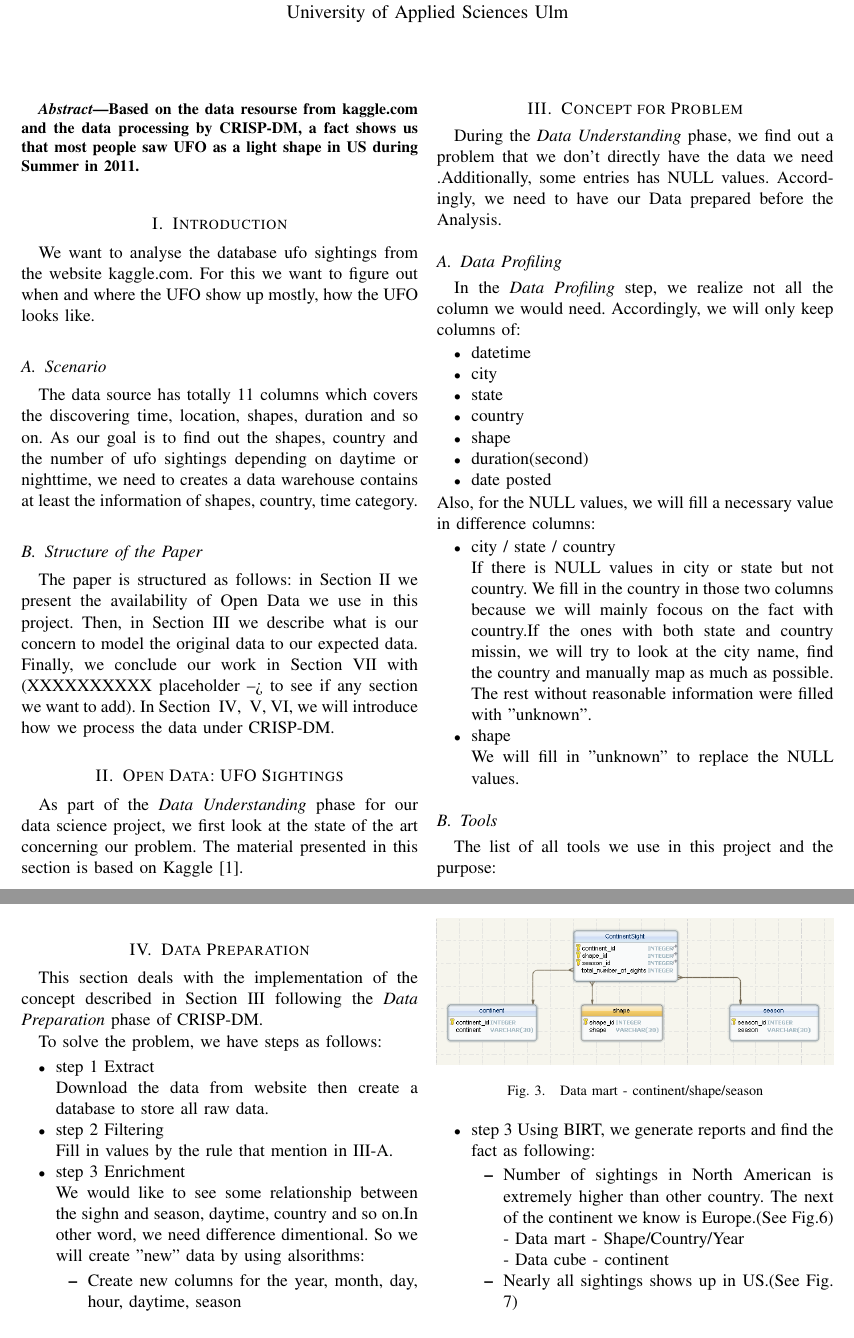
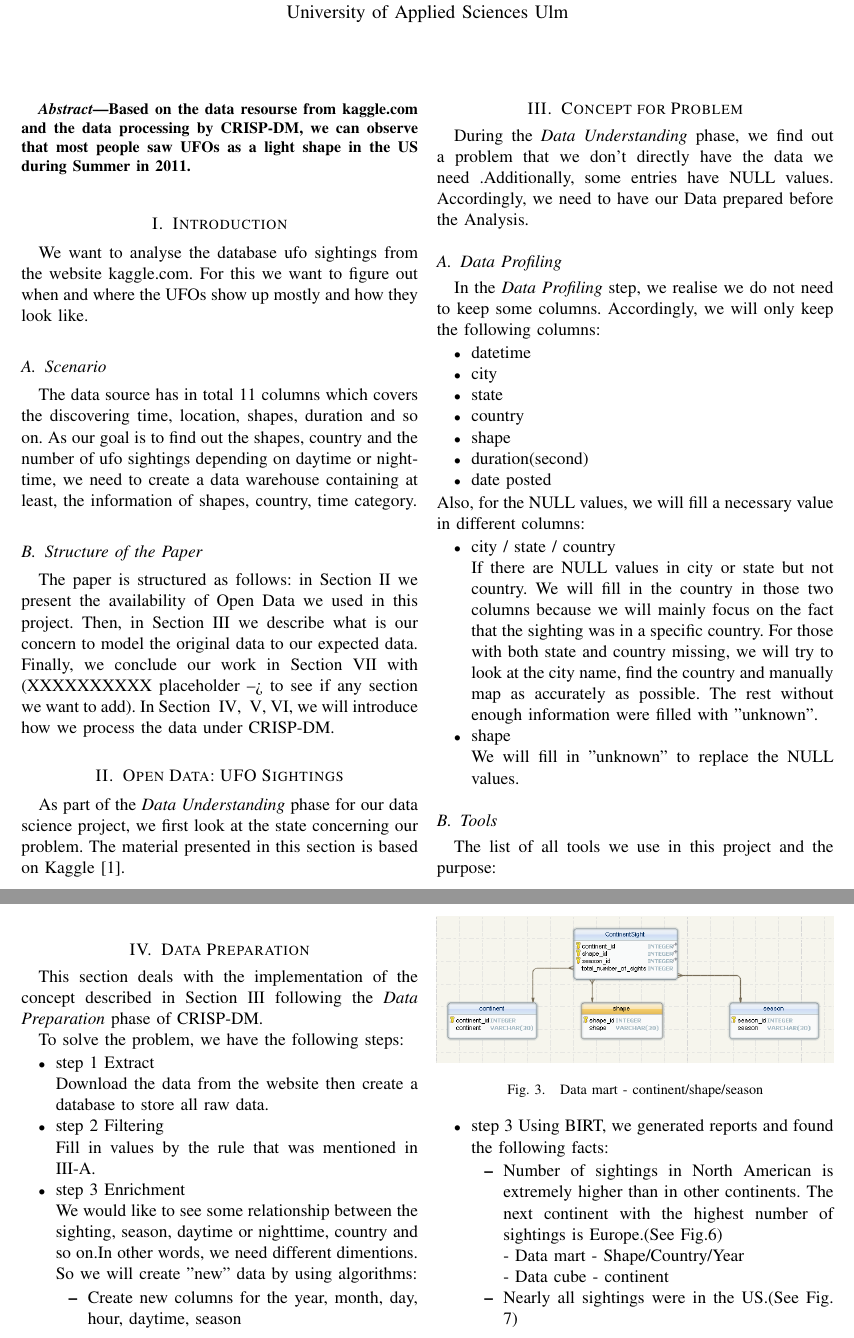
Before and after one commit to LynnLian/DataWarehousing_UFO, a LaTeX paper (UFO.tex): two parts of pages 1 and 2 of 4, joined at a grey line, cut so that both start at the same text. Compiled offline with pdfLaTeX.

Commit message:
Changes from papeeria

```diff
--- a/UFO.tex
+++ b/UFO.tex
@@ -82,7 +82,7 @@ Tim Hutttlestone huttlestone@mail.hs-ulm.de\\
 %%%%%%%%%%%%%%%%%%%%%%%%%%%%%%%%%%%%%%%%%%%%%%%%%%%%%%%%%%%%%%%%%%%%%%%%%%%%%%%%%%%%%%%%%%%%%%%%%%%%%%%%%%%%%%%%%%%%%%%%%%%%%%%%
 %%%%%%%%%%%%%%%%%%%%%%%%%%%%%%%%%%%%%%%%%%%%%%%%%%%%%%%%%%%%%%%%%%%%%%%%%%%%%%%%%%%%%%%%%%%%%%%%%%%%%%%%%%%%%%%%%%%%%%%%%%%%%%%%
 \begin{abstract}
-Based on the data resourse from kaggle.com and the data processing by CRISP-DM, a fact shows us that most people saw UFO as a light shape in US during Summer in 2011.
+Based on the data resourse from kaggle.com and the data processing by CRISP-DM, we can observe that most people saw UFOs as a light shape in the US during Summer in 2011.
 \end{abstract}
 
 
@@ -92,27 +92,26 @@ Based on the data resourse from kaggle.com and the data processing by CRISP-DM,
 \label{sec:intro}
 We want to analyse the database ufo sightings from
 the website kaggle.com. For this we want to figure out
-when and where the UFO show up mostly, how the UFO looks like.
+when and where the UFOs show up mostly and how they look like.
 \subsection{Scenario} \label{subsec:scenario}
-The data source has totally 11 columns which covers the discovering time, location, shapes, duration and so on. As our goal is to find out the shapes, country and the number of ufo sightings depending on daytime or nighttime, we need to creates a data warehouse contains at least the information of shapes, country, time category.
+The data source has in total 11 columns which covers the discovering time, location, shapes, duration and so on. As our goal is to find out the shapes, country and the number of ufo sightings depending on daytime or nighttime, we need to create a data warehouse containing at least, the information of shapes, country, time category.
 
 \subsection{Structure of the Paper} \label{subsec:struct}
-The paper is structured as follows: in Section~\ref{sec:dataunderstanding} we present the availability of Open Data we use in this project.
+The paper is structured as follows: in Section~\ref{sec:dataunderstanding} we present the availability of Open Data we used in this project.
 Then, in Section~\ref{sec:concept} we describe what is our concern to model the original data to our expected data. Finally, we conclude our work in Section~\ref{sec:concl} with (XXXXXXXXXX placeholder --> to see if any section we want to add).
 In Section ~\ref{sec:dataPreparation}, ~\ref{sec:modeling},~\ref{sec:Evaluation}, we will introduce how we process the data under CRISP-DM.
 
 
 %%%%%%%%%%%%%%%%%%%%%%%%%%%%%%%%%%%%%%%%%%%%%%%%%%%%%%%%%%%%%%%%%%%%%%%%%%%%%%%%%%%%%%%%%%%%%%%%%%%%%%%%%%%%%%%%%%%%%%%%%%%%%%%%
 \section{Open Data: UFO Sightings} \label{sec:dataunderstanding}
-As part of the \emph{Data Understanding} phase for our data science project, we first look at the state
-of the art concerning our problem. The material presented in this section is based on Kaggle \cite{kaggle}.
+As part of the \emph{Data Understanding} phase for our data science project, we first look at the state concerning our problem. The material presented in this section is based on Kaggle \cite{kaggle}.
 
 %%%%%%%%%%%%%%%%%%%%%%%%%%%%%%%%%%%%%%%%%%%%%%%%%%%%%%%%%%%%%%%%%%%%%%%%%%%%%%%%%%%%%%%%%%%%%%%%%%%%%%%%%%%%%%%%%%%%%%%%%%%%%%%%
 \section{Concept for Problem} \label{sec:concept}
-During the \emph{Data Understanding} phase, we find out a problem that we don't directly have the data we need .Additionally, some entries has NULL values. Accordingly, we need to have our Data prepared before the Analysis.
+During the \emph{Data Understanding} phase, we find out a problem that we don't directly have the data we need .Additionally, some entries have NULL values. Accordingly, we need to have our Data prepared before the Analysis.
 
 \subsection{Data Profiling}\label{subsec:dataProfiling}
-In the \emph{Data Profiling} step, we realize not all the column we would need. Accordingly, we will only keep columns of:
+In the \emph{Data Profiling} step, we realise we do not need to keep some columns. Accordingly, we will only keep the following columns:
 \begin{itemize}
     \item datetime
     \item city
@@ -122,10 +121,10 @@ In the \emph{Data Profiling} step, we realize not all the column we would need.
     \item duration(second)
     \item date posted
 \end{itemize}
-Also, for the NULL values, we will fill a necessary value in difference columns:
+Also, for the NULL values, we will fill a necessary value in different columns:
 \begin{itemize}
     \item city / state / country\\
-    If there is NULL values in city or state but not country. We fill in the country in those two columns because we will mainly focous on the fact with country.If the ones with both state and country missin, we will try to look at the city name, find the country and manually map as much as possible. The rest without reasonable information were filled with "unknown".
+    If there are NULL values in city or state but not country. We will fill in the country in those two columns because we will mainly focus on the fact that the sighting was in a specific country. For those with both state and country missing, we will try to look at the city name, find the country and manually map as accurately as possible. The rest without enough information were filled with "unknown".
     \item shape\\
     We will fill in "unknown" to replace the NULL values.
 \end{itemize}
@@ -159,14 +158,14 @@ After the ELT process, we should have a DHW which looks like this:
 This section deals with the implementation of the concept described in Section~\ref{sec:concept} following the \emph{Data Preparation}
 phase of CRISP-DM.
 
-To solve the problem, we have steps as follows:
+To solve the problem, we have the following steps:
 \begin{itemize}
   \item step 1 Extract \\
-  Download the data from website then create a database to store all raw data.
+  Download the data from the website then create a database to store all raw data.
   \item step 2 Filtering\\
-  Fill in values by the rule that mention in \ref{subsec:dataProfiling}.
+  Fill in values by the rule that was mentioned in \ref{subsec:dataProfiling}.
   \item step 3 Enrichment\\
-  We would like to see some relationship between the sighn and season, daytime, country and so on.In other word, we need difference dimentional. So we will create "new" data by using alsorithms:
+  We would like to see some relationship between the sighting, season, daytime or nighttime, country and so on.In other words, we need different dimentions. So we will create "new" data by using algorithms:
   \begin{itemize}
       \item Create new columns for the year, month, day, hour, daytime, season
       \item Column year, month, day,hour\\
@@ -219,17 +218,17 @@ To analyze, we have steps as follows:
     \end{figure}
 
     \item step 3
-    Using BIRT, we generate reports and find the fact as following:
+    Using BIRT, we generated reports and found the following facts:
         \begin{itemize}
-            \item Number of sightings in North American is extremely higher than other country. The next of the continent we know is Europe.(See Fig.\ref{fig:continent})\\
+            \item Number of sightings in North American is extremely higher than in other continents. The next continent with the highest number of sightings is Europe.(See Fig.\ref{fig:continent})\\
             - Data mart - Shape/Country/Year\\
             - Data cube - continent
 
-            \item Nearly all sightings shows up in US.(See Fig. \ref{fig:country})\\
+            \item Nearly all sightings were in the US.(See Fig. \ref{fig:country})\\
             - Data mart - Shape/Country/Year\\
             - Data cube - contry
 
-            \item The most Sightings are seen at 2011. We can see that it obviously increases from 1995 until 2011.(See Fig. \ref{fig:year} )\\
+            \item The most Sightings were seen in 2011. We can see that it obviously increased between the years 1995 and 2011.(See Fig. \ref{fig:year} )\\
             - Data mart - Shape/Country/Year\\
             - Data cube - year
 
```
Also changed, not shown: UFO.tex (22 more changed lines).
